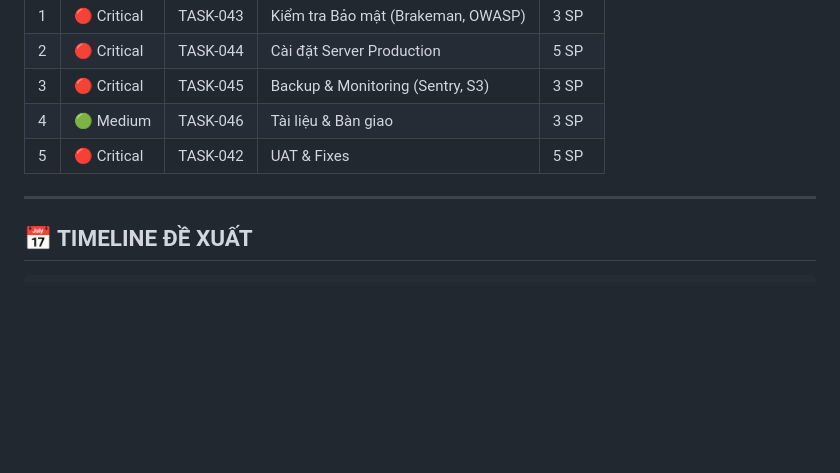
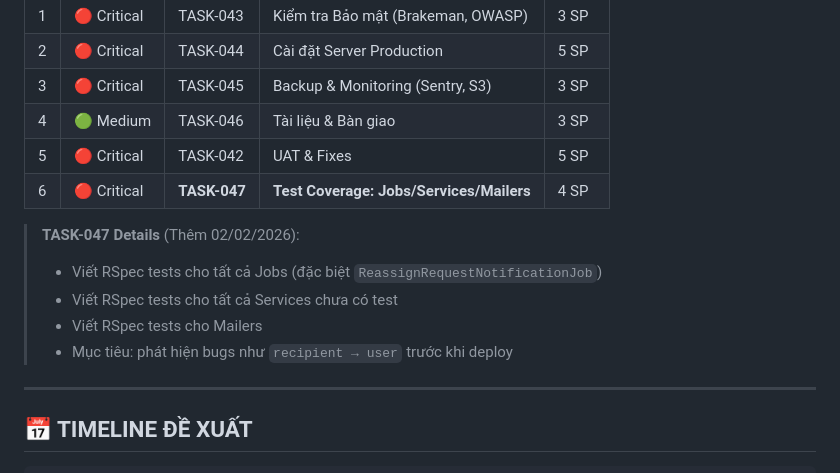
Before and after one commit to Hybro-Tech/ankhang-crm, a Markdown page: docs/planning/remaining-tasks.md, the part around the change. Drawn GitHub-style; blank space fills up the shorter version.

Commit message:
docs: add TASK-047 test coverage for Jobs/Services/Mailers to Sprint 5

```diff
--- a/docs/planning/remaining-tasks.md
+++ b/docs/planning/remaining-tasks.md
@@ -125,6 +125,13 @@
 | 3 | 🔴 Critical | TASK-045 | Backup & Monitoring (Sentry, S3) | 3 SP |
 | 4 | 🟢 Medium | TASK-046 | Tài liệu & Bàn giao | 3 SP |
 | 5 | 🔴 Critical | TASK-042 | UAT & Fixes | 5 SP |
+| 6 | 🔴 Critical | **TASK-047** | **Test Coverage: Jobs/Services/Mailers** | 4 SP |
+
+> **TASK-047 Details** (Thêm 02/02/2026):
+> - Viết RSpec tests cho tất cả Jobs (đặc biệt `ReassignRequestNotificationJob`)
+> - Viết RSpec tests cho tất cả Services chưa có test
+> - Viết RSpec tests cho Mailers
+> - Mục tiêu: phát hiện bugs như `recipient → user` trước khi deploy
 
 ---
 
```
